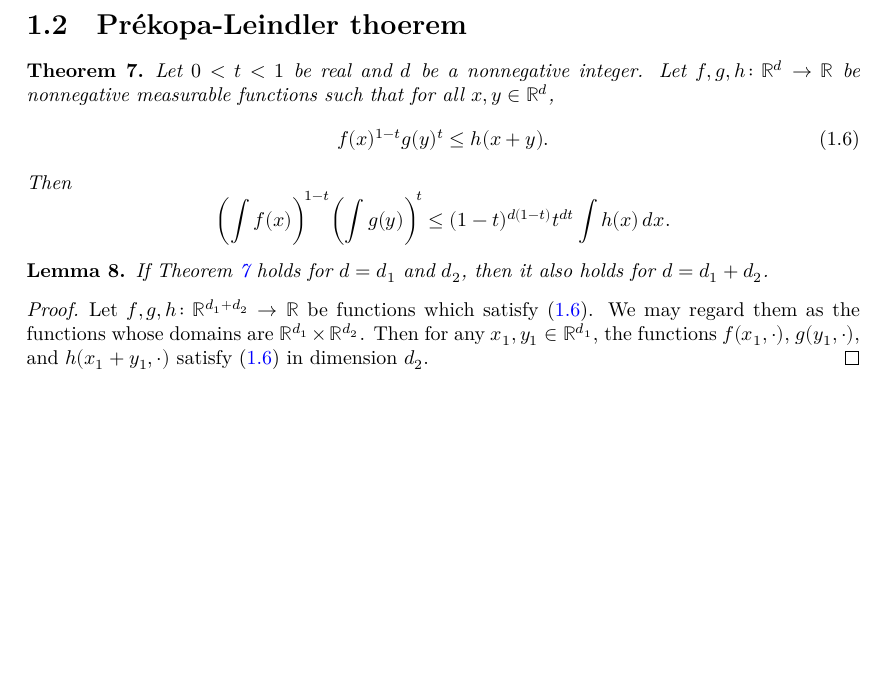
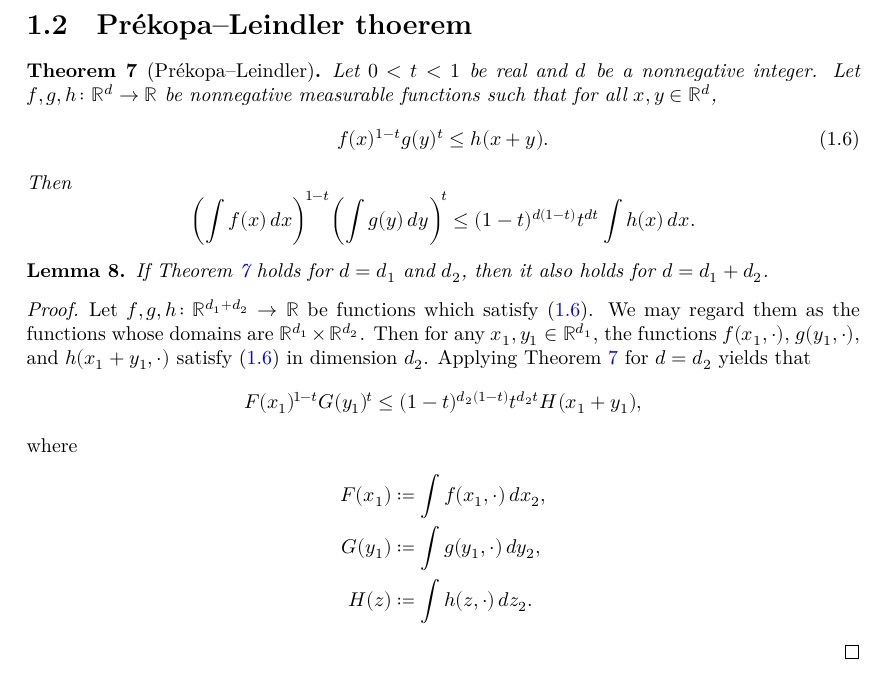
Before and after one commit to Brunn-Minkowski-in-Lean/BrunnMinkowski, a LaTeX document (blueprint/src/print.tex, which reads blueprint/src/macros/common.tex, blueprint/src/sections/prekopa-leindler.tex): part of page 5 of 5, cut so that both start at the same text, the shorter picture padded with empty space. Compiled offline with XeLaTeX.

Commit message:
minor change

```diff
--- a/blueprint/src/macros/common.tex
+++ b/blueprint/src/macros/common.tex
@@ -17,6 +17,11 @@
 \theoremstyle{definition}
 \newtheorem{definition}[theorem]{Definition}
 
+\usepackage{mathtools}
+
+\usepackage{cleveref}
+
 % ==== Math symbols ====
 \newcommand{\RR}{\mathbb{R}}
 \newcommand{\diff}{\mathop{d\!}}
+\newcommand{\defeq}{\coloneqq}
--- a/blueprint/src/print.tex
+++ b/blueprint/src/print.tex
@@ -23,8 +23,6 @@
 
 \usepackage[warnings-off={mathtools-colon,mathtools-overbracket}]{unicode-math}
 
-\usepackage{cleveref}
-
 \input{macros/common}
 \input{macros/print}
 
--- a/blueprint/src/sections/prekopa-leindler.tex
+++ b/blueprint/src/sections/prekopa-leindler.tex
@@ -1,6 +1,6 @@
-\section{Pr\'{e}kopa-Leindler thoerem}
+\section{Pr\'{e}kopa--Leindler thoerem}
 
-\begin{theorem}
+\begin{theorem}[Pr\'{e}kopa--Leindler]
     \label{thm:prekopa-leindler}
     \lean{PrekopaLeindler.prekopa_leindler}
     Let \(0<t<1\) be real and \(d\) be a nonnegative integer. Let \(f,g,h\colon \RR^d\to \RR\) be nonnegative measurable functions such that for all \(x,y\in \RR^d\),
@@ -9,7 +9,7 @@
     \end{equation}
     Then
     \[
-        \biggl( \int f(x) \biggr)^{\!1-t} \biggl( \int g(y) \biggr)^{\!t} \le (1-t)^{d(1-t)} t^{dt} \int h(x) \diff x.
+        \biggl( \int f(x) \diff x \biggr)^{\!1-t} \biggl( \int g(y) \diff y \biggr)^{\!t} \le (1-t)^{d(1-t)} t^{dt} \int h(x) \diff x.
     \]
 \end{theorem}
 
@@ -17,5 +17,15 @@
     If \Cref{thm:prekopa-leindler} holds for \(d=d_1\) and \(d_2\), then it also holds for \(d=d_1+d_2\).
 \end{lemma}
 \begin{proof}
-    Let \(f,g,h\colon \RR^{d_1+d_2}\to \RR\) be functions which satisfy \eqref{eq:prekopa-leindler_cond}. We may regard them as the functions whose domains are \(\RR^{d_1}\times \RR^{d_2}\). Then for any \(x_1,y_1\in \RR^{d_1}\), the functions \(f(x_1,\cdot)\), \(g(y_1,\cdot)\), and \(h(x_1+y_1,\cdot)\) satisfy \eqref{eq:prekopa-leindler_cond} in dimension \(d_2\).
+    Let \(f,g,h\colon \RR^{d_1+d_2}\to \RR\) be functions which satisfy \eqref{eq:prekopa-leindler_cond}. We may regard them as the functions whose domains are \(\RR^{d_1}\times \RR^{d_2}\). Then for any \(x_1,y_1\in \RR^{d_1}\), the functions \(f(x_1,\cdot)\), \(g(y_1,\cdot)\), and \(h(x_1+y_1,\cdot)\) satisfy \eqref{eq:prekopa-leindler_cond} in dimension \(d_2\). Applying \Cref{thm:prekopa-leindler} for \(d=d_2\) yields that
+    \[
+        F(x_1)^{\!1-t} G(y_1)^{\!t}
+        \le (1-t)^{d_2(1-t)} t^{d_2t} H(x_1+y_1),
+    \]
+    where
+    \begin{align*}
+        F(x_1) &\defeq \int f(x_1,\cdot) \diff x_2, \\
+        G(y_1) &\defeq \int g(y_1,\cdot) \diff y_2, \\
+        H(z) &\defeq \int h(z,\cdot) \diff z_2.
+    \end{align*}
 \end{proof}
```
